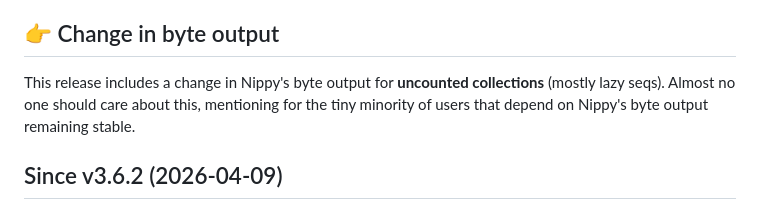
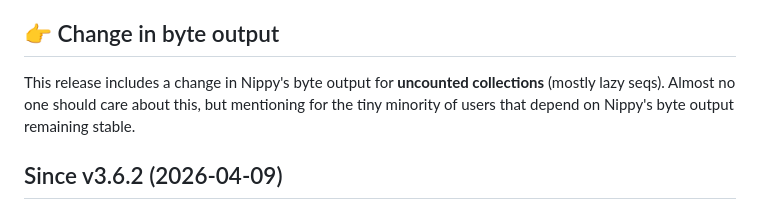
Before and after one commit to taoensso/nippy, a Markdown page: CHANGELOG.md, the part around the change. GitHub-like rendering.

Commit message:
[nop] Update CHANGELOG

```diff
--- a/CHANGELOG.md
+++ b/CHANGELOG.md
@@ -21,7 +21,7 @@ When doing a **rolling update** (>1 coexisting version) from Nippy <v3.6, please
 
 ## 👉 Change in byte output
 
-This release includes a change in Nippy's byte output for **uncounted collections** (mostly lazy seqs). Almost no one should care about this, mentioning for the tiny minority of users that depend on Nippy's byte output remaining stable.
+This release includes a change in Nippy's byte output for **uncounted collections** (mostly lazy seqs). Almost no one should care about this, but mentioning for the tiny minority of users that depend on Nippy's byte output remaining stable.
 
 ## Since v3.6.2 (2026-04-09)
 
```
